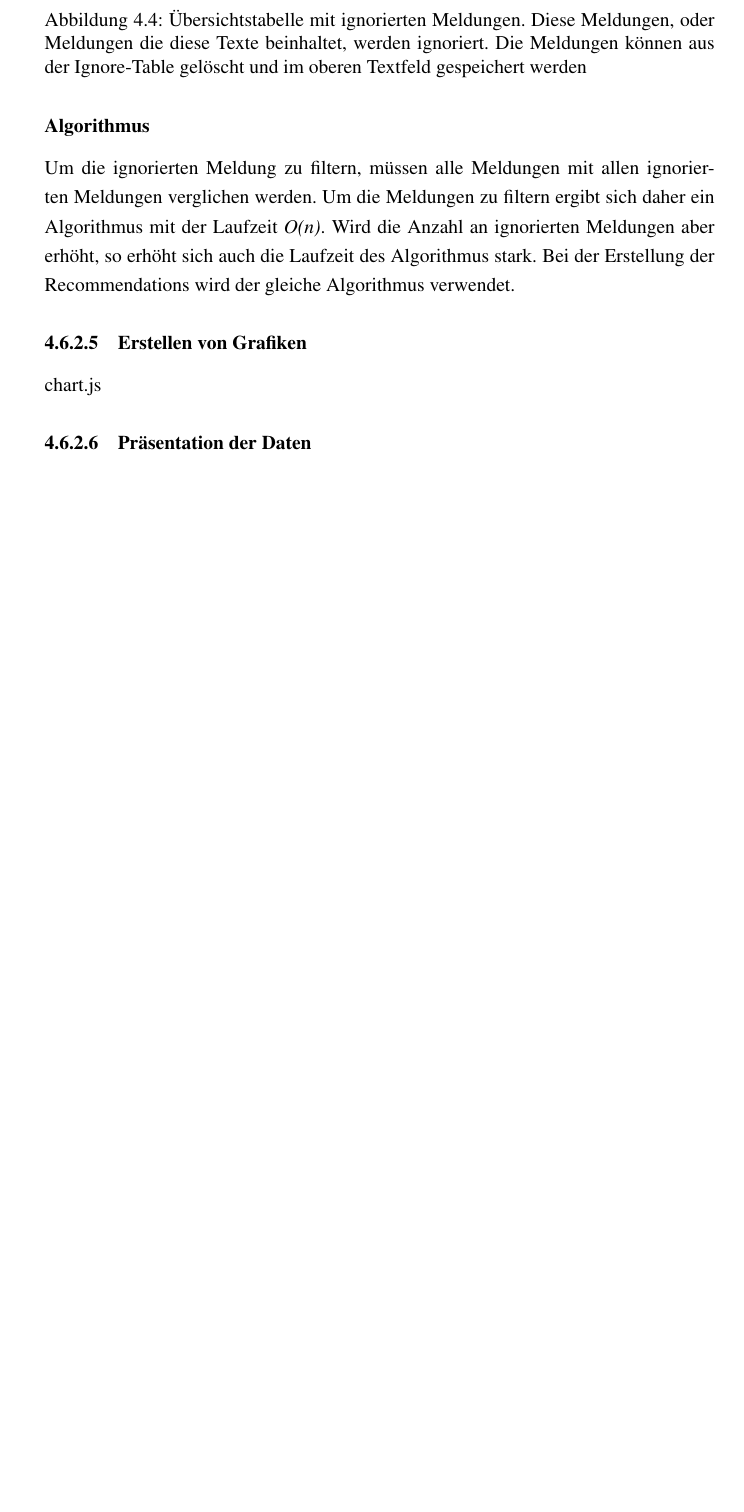
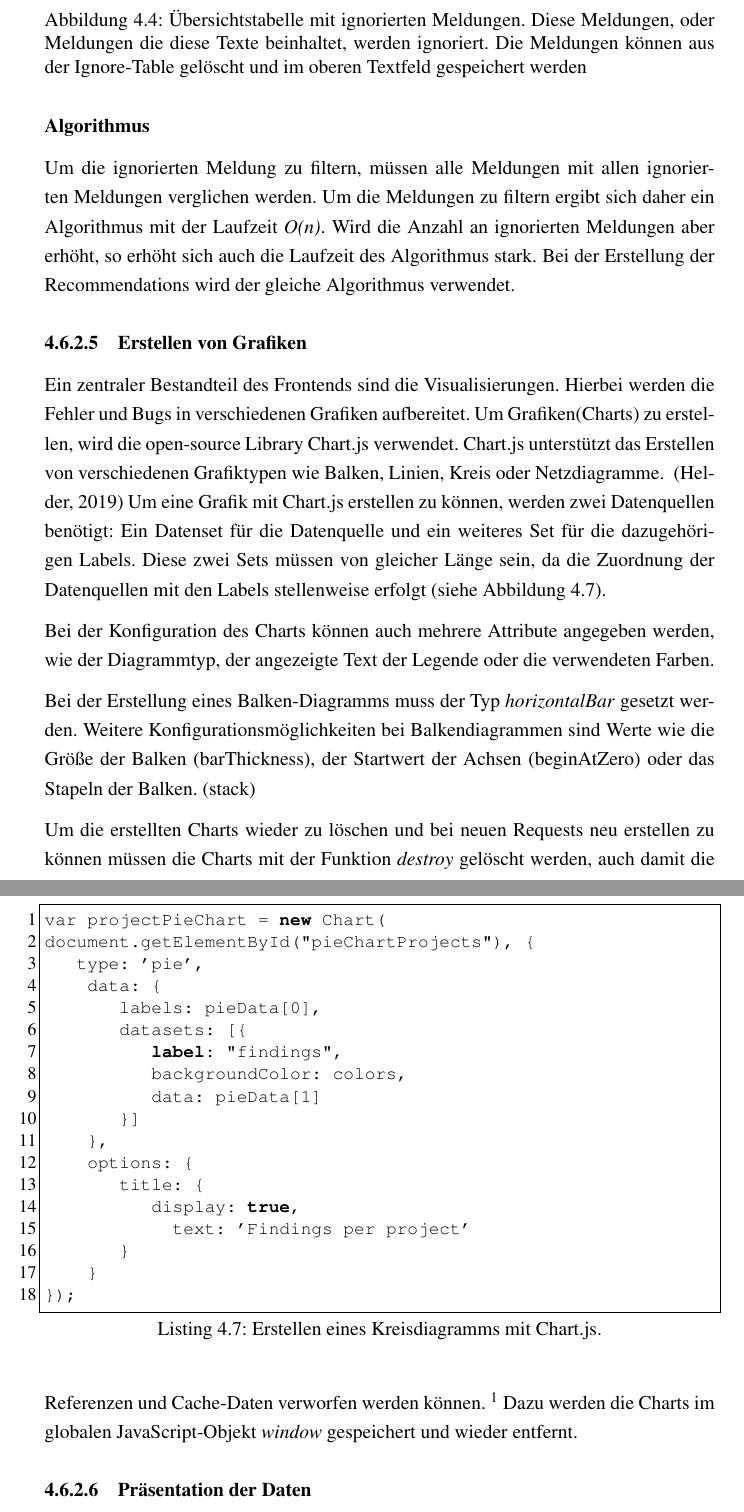
Before and after one commit to wechtig/CodeQualityBac1wechtit, a LaTeX thesis (thesis.tex, which reads chapters/60_implementation.tex): part of page 32 of 37 before the commit and two parts of pages 32 and 33 of 39 after it, the two joined at a grey line, cut so that both start at the same text, the shorter picture padded with empty space. Compiled offline with pdfLaTeX.

Commit message:
add chart.js section and ref

```diff
--- a/chapters/60_implementation.tex
+++ b/chapters/60_implementation.tex
@@ -434,7 +434,51 @@ Die Meldung wird in der Datenbank gespeichert und im Backend aus den Abfrageerge
 Um die ignorierten Meldung zu filtern, müssen alle Meldungen mit allen ignorierten Meldungen verglichen werden. Um die Meldungen zu filtern ergibt sich daher ein Algorithmus mit der Laufzeit \textit{O(n)}. Wird die Anzahl an ignorierten Meldungen aber erhöht, so erhöht sich auch die Laufzeit des Algorithmus stark. Bei der Erstellung der Recommendations wird der gleiche Algorithmus verwendet.
 
 \subsubsection{Erstellen von Grafiken}
-chart.js
+Ein zentraler Bestandteil des Frontends sind die Visualisierungen. Hierbei werden die Fehler und Bugs in verschiedenen Grafiken aufbereitet. Um Grafiken(Charts) zu erstellen, wird die open-source Library Chart.js verwendet. Chart.js unterstützt das Erstellen von verschiedenen Grafiktypen wie Balken, Linien, Kreis oder Netzdiagramme. ~\parencite{chartJsHelder} Um eine Grafik mit Chart.js erstellen zu können, werden zwei Datenquellen benötigt: Ein Datenset für die Datenquelle und ein weiteres Set für die dazugehörigen Labels. Diese zwei Sets müssen von gleicher Länge sein, da die Zuordnung der Datenquellen mit den Labels stellenweise erfolgt (siehe Abbildung \ref{lst:pieChart}).
+
+\lstset{
+  caption={Erstellen eines Kreisdiagramms mit Chart.js.},
+  basicstyle=\small\ttfamily,
+  label=lst:pieChart,
+  %float=tbhp, % float image to top/bottom/here/page
+  language=Java,
+  frame=single,
+  breaklines=true, % break long source code lines, and add arrow
+  postbreak=\mbox{\textcolor{red}{$\hookrightarrow$}\space},
+  %  basewidth={0.55em},
+  % fontadjust}  % adjust these for more appealing appearance
+}
+
+% listing with some settings, such as float, for this listing only
+\begin{samepage}% with samepage we keep a FLOATing listing on one page
+	\begin{lstlisting}[float=tbhp]
+var projectPieChart = new Chart(
+document.getElementById("pieChartProjects"), {
+   type: 'pie',
+    data: {
+       labels: pieData[0],
+       datasets: [{
+          label: "findings",
+          backgroundColor: colors,
+          data: pieData[1]
+       }]
+    },
+    options: {
+       title: {
+          display: true,
+            text: 'Findings per project'
+       }
+    }
+});
+	\end{lstlisting}
+\end{samepage}
+
+Bei der Konfiguration des Charts können auch mehrere Attribute angegeben werden, wie der Diagrammtyp, der angezeigte Text der Legende oder die verwendeten Farben.
+
+Bei der Erstellung eines Balken-Diagramms muss der Typ \textit{horizontalBar} gesetzt werden. Weitere Konfigurationsmöglichkeiten bei Balkendiagrammen sind Werte wie die Größe der Balken (barThickness), der Startwert der Achsen (beginAtZero) oder das Stapeln der Balken. (stack)
+
+Um die erstellten Charts wieder zu löschen und bei neuen Requests neu erstellen zu können müssen die Charts mit der Funktion \textit{destroy} gelöscht werden, auch damit die Referenzen und Cache-Daten verworfen werden können. \footnote{https://www.chartjs.org/docs} Dazu werden die Charts im globalen JavaScript-Objekt \textit{window} gespeichert und wieder entfernt.
+
 \subsubsection{Präsentation der Daten}
 \textbf{Übersichtstabelle} \\
 \textbf{Verteilung auf Projektebene} \\
--- a/thesis.tex
+++ b/thesis.tex
@@ -19,7 +19,7 @@
 \def \study{SWD} % possible options: ITM, SWD, IRM, IMS
 
 % More about you and your thesis:
-\def \title{Code Quality}
+\def \title{Code Quality und Einsatz der Statischen Code Analyse für weitere Auswertungen und Präsentationen der Daten}
 \def \subtitle{}
 \def \yourName{Lukas Wechtitsch}
 \def \yourIdentifier{1710418051}
```
Also changed, not shown: references.bib (+8 -0 lines), thesis.bbl, 11 other files.
